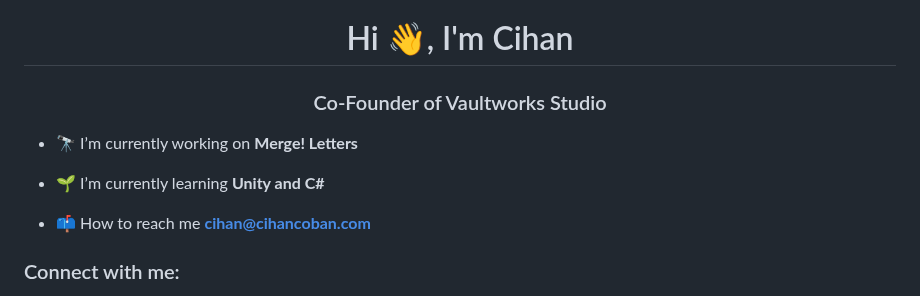
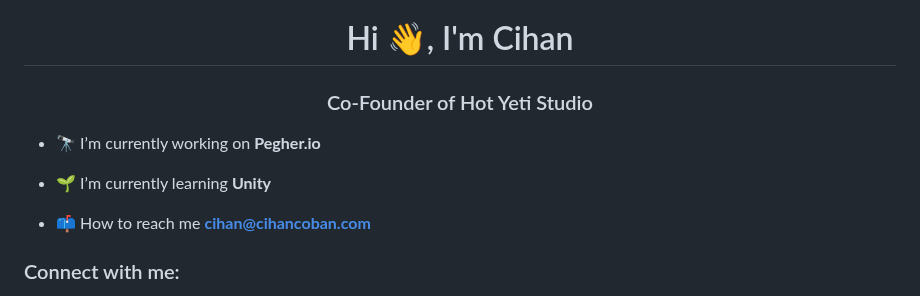
Before and after one commit to MaximillianFoe/MaximillianFoe, a Markdown page: README.md, the part around the change. Drawn GitHub-style.

```diff
--- a/README.md
+++ b/README.md
@@ -1,9 +1,9 @@
 <h1 align="center">Hi 👋, I'm Cihan</h1>
-<h3 align="center">Co-Founder of Vaultworks Studio</h3>
+<h3 align="center">Co-Founder of Hot Yeti Studio</h3>
 
-- 🔭 I’m currently working on **Merge! Letters**
+- 🔭 I’m currently working on **Pegher.io**
 
-- 🌱 I’m currently learning **Unity and C#**
+- 🌱 I’m currently learning **Unity**
 
 - 📫 How to reach me **cihan@cihancoban.com**
 
```
